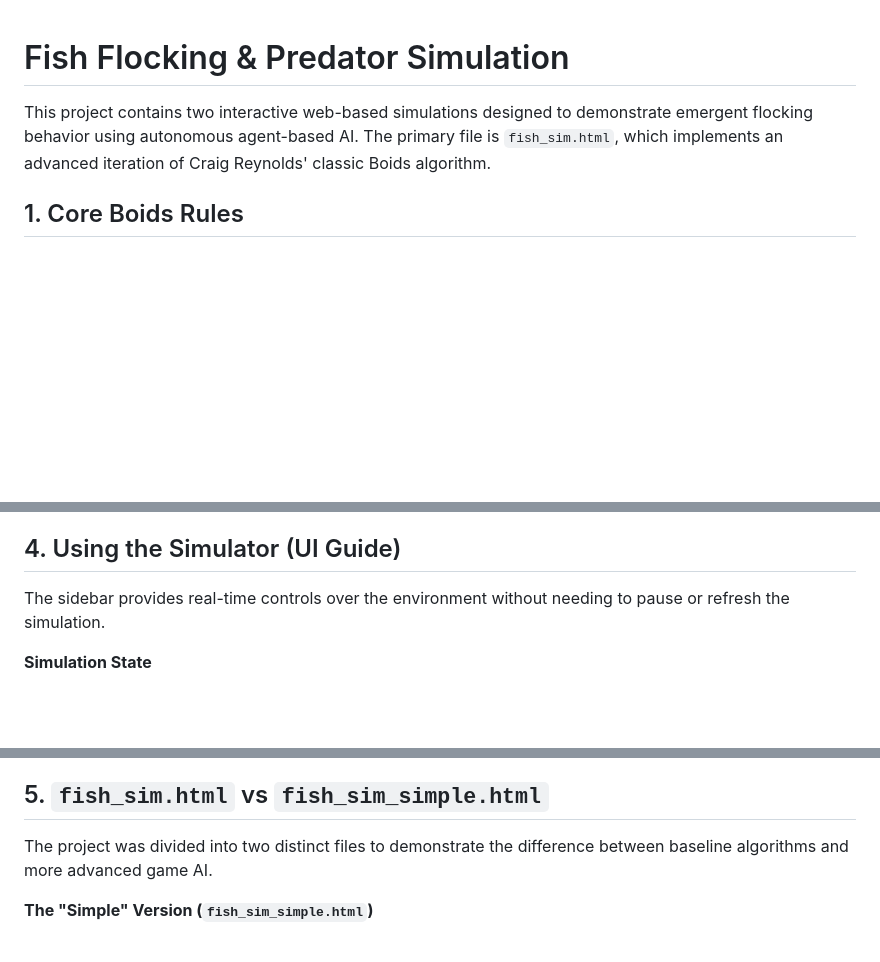
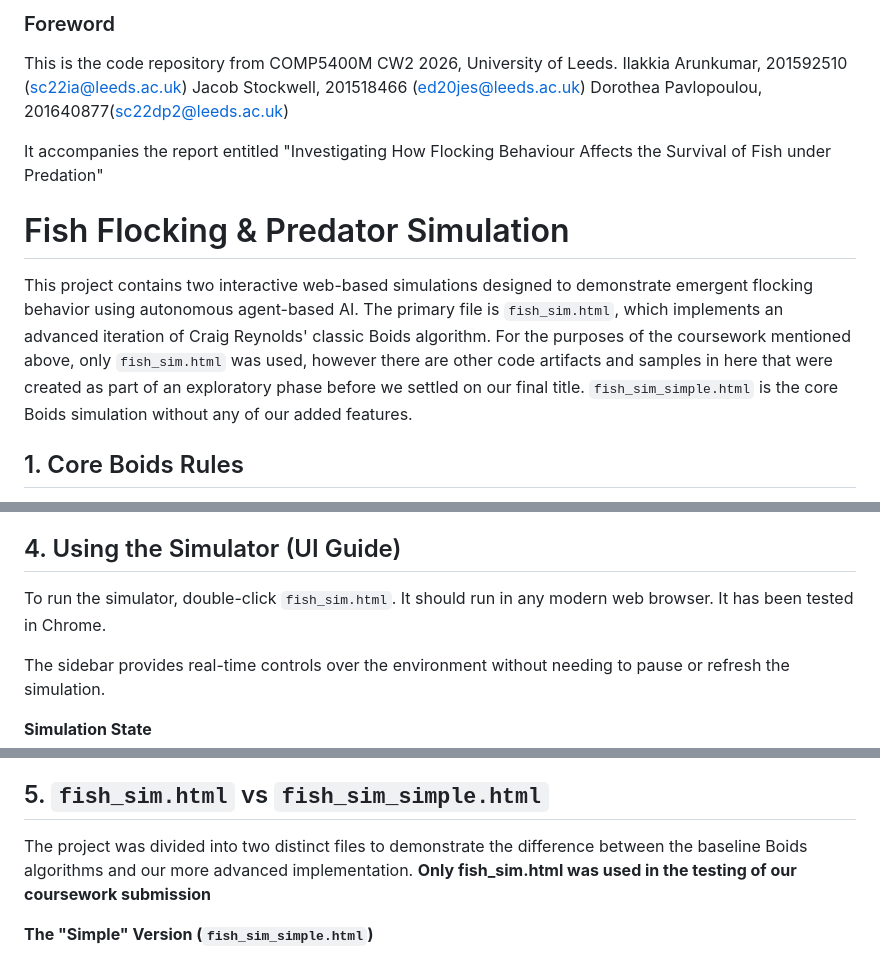
Before and after one commit to Carbaretta/comp5400mcw2, a Markdown page: README.md, 3 parts joined by grey strips. GitHub-like rendering; blank space fills up the shorter version.

```diff
--- a/README.md
+++ b/README.md
@@ -1,6 +1,14 @@
+### Foreword
+
+This is the code repository from COMP5400M CW2 2026, University of Leeds.
+Ilakkia Arunkumar, 201592510 (sc22ia@leeds.ac.uk)
+Jacob Stockwell, 201518466 (ed20jes@leeds.ac.uk)
+Dorothea Pavlopoulou, 201640877(sc22dp2@leeds.ac.uk)
+
+It accompanies the report entitled "Investigating How Flocking Behaviour Affects the Survival of Fish under Predation"
 # Fish Flocking & Predator Simulation
 
-This project contains two interactive web-based simulations designed to demonstrate emergent flocking behavior using autonomous agent-based AI. The primary file is `fish_sim.html`, which implements an advanced iteration of Craig Reynolds' classic Boids algorithm.
+This project contains two interactive web-based simulations designed to demonstrate emergent flocking behavior using autonomous agent-based AI. The primary file is `fish_sim.html`, which implements an advanced iteration of Craig Reynolds' classic Boids algorithm. For the purposes of the coursework mentioned above, only `fish_sim.html` was used, however there are other code artifacts and samples in here that were created as part of an exploratory phase before we settled on our final title. `fish_sim_simple.html` is the core Boids simulation without any of our added features.
 
 ## 1. Core Boids Rules
 
@@ -39,6 +47,7 @@ It handles this using an $O(N^2)$ **Single-Linkage Agglomerative Clustering** te
 - The predator then steers directly toward this mathematical pivot rather than a physical agent (visibly marked by a faint red crosshair during the simulation).
 
 ## 4. Using the Simulator (UI Guide)
+To run the simulator, double-click `fish_sim.html`. It should run in any modern web browser. It has been tested in Chrome.
 
 The sidebar provides real-time controls over the environment without needing to pause or refresh the simulation.
 
@@ -60,7 +69,7 @@ The sidebar provides real-time controls over the environment without needing to
 
 ## 5. `fish_sim.html` vs  `fish_sim_simple.html`
 
-The project was divided into two distinct files to demonstrate the difference between baseline algorithms and more advanced game AI.
+The project was divided into two distinct files to demonstrate the difference between the baseline Boids algorithms and our more advanced implementation. **Only fish_sim.html was used in the testing of our coursework submission**
 
 **The "Simple" Version (`fish_sim_simple.html`)**
 - Implements only the foundational rules: Separation, Alignment, Cohesion, and Fleeing.
```
